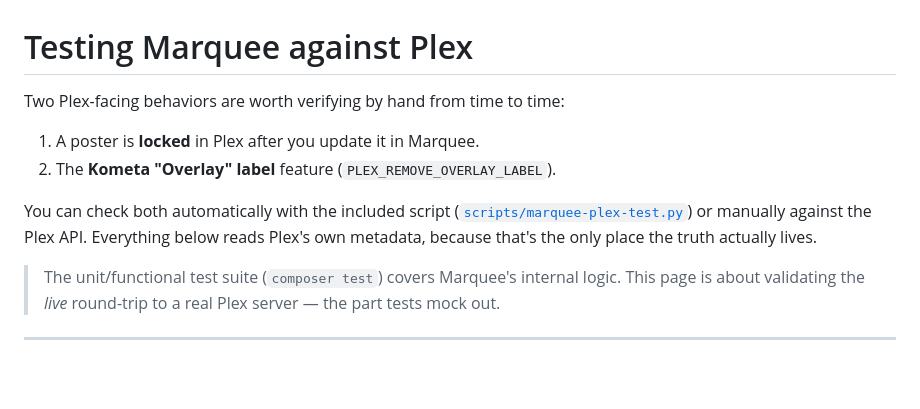
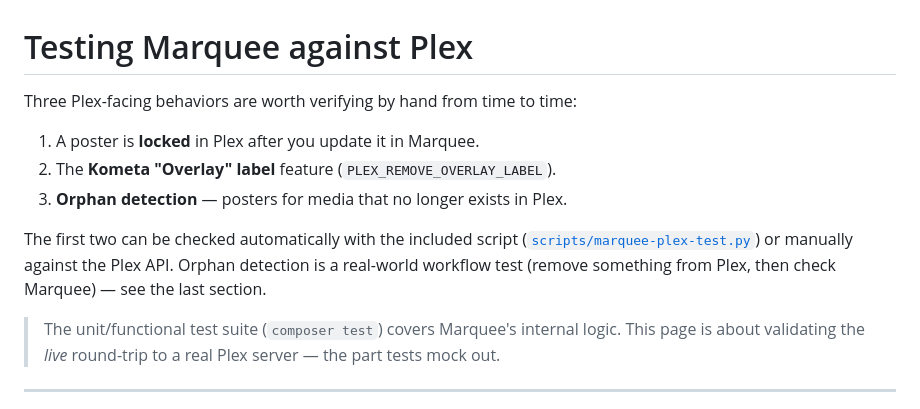
Before and after one commit to jeremehancock/Marquee, a Markdown page: docs/testing.md, the part around one of its changes. Rendered like a GitHub page; blank space fills up the shorter version.

```diff
--- a/docs/testing.md
+++ b/docs/testing.md
@@ -1,14 +1,15 @@
 # Testing Marquee against Plex
 
-Two Plex-facing behaviors are worth verifying by hand from time to time:
+Three Plex-facing behaviors are worth verifying by hand from time to time:
 
 1. A poster is **locked** in Plex after you update it in Marquee.
 2. The **Kometa "Overlay" label** feature (`PLEX_REMOVE_OVERLAY_LABEL`).
+3. **Orphan detection** — posters for media that no longer exists in Plex.
 
-You can check both automatically with the included script
+The first two can be checked automatically with the included script
 ([`scripts/marquee-plex-test.py`](../scripts/marquee-plex-test.py)) or manually
-against the Plex API. Everything below reads Plex's own metadata, because that's
-the only place the truth actually lives.
+against the Plex API. Orphan detection is a real-world workflow test (remove
+something from Plex, then check Marquee) — see the last section.
 
 > The unit/functional test suite (`composer test`) covers Marquee's internal
 > logic. This page is about validating the *live* round-trip to a real Plex
```
Also changed, not shown: other parts of docs/testing.md (+68 -0 lines), README.md (+6 -0 lines).
